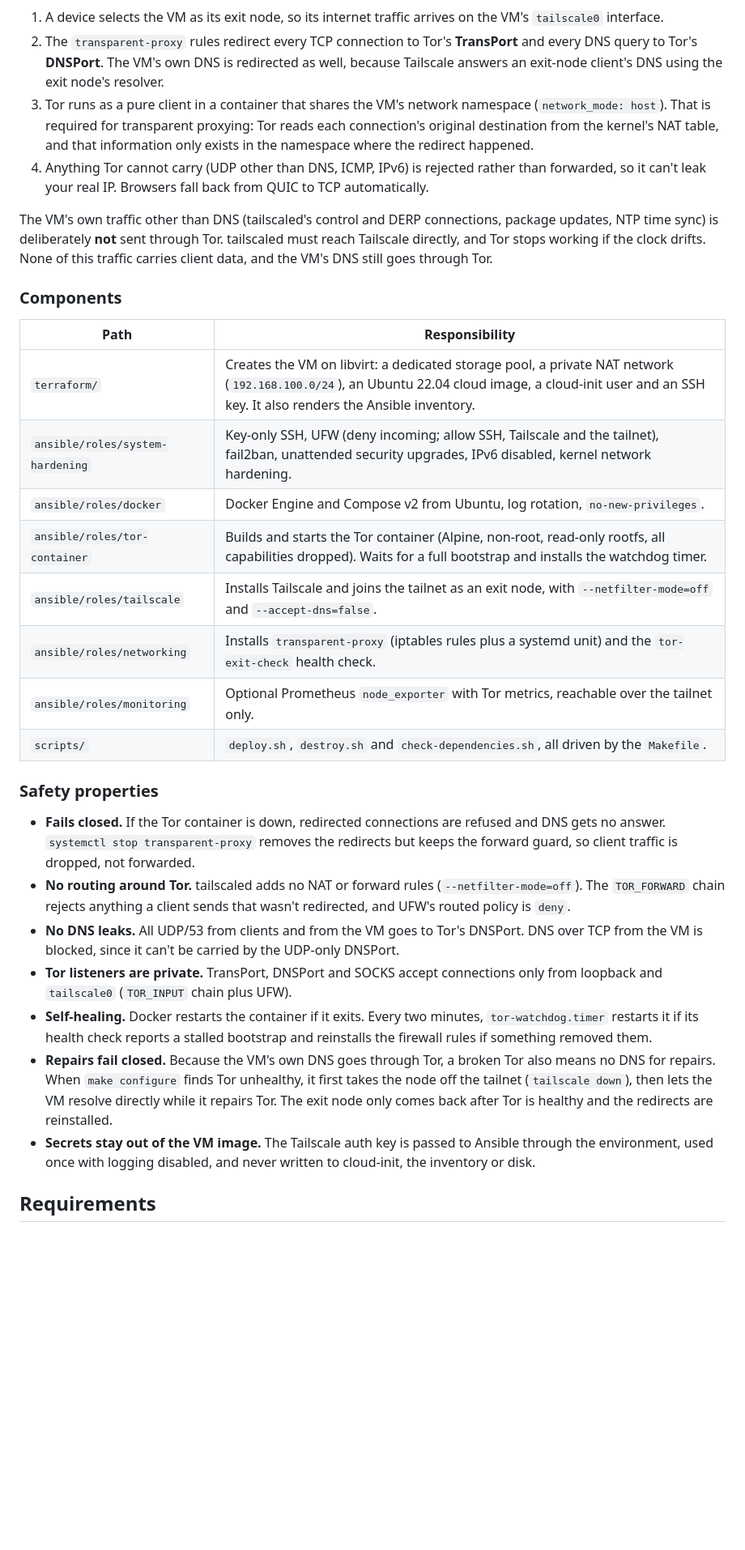
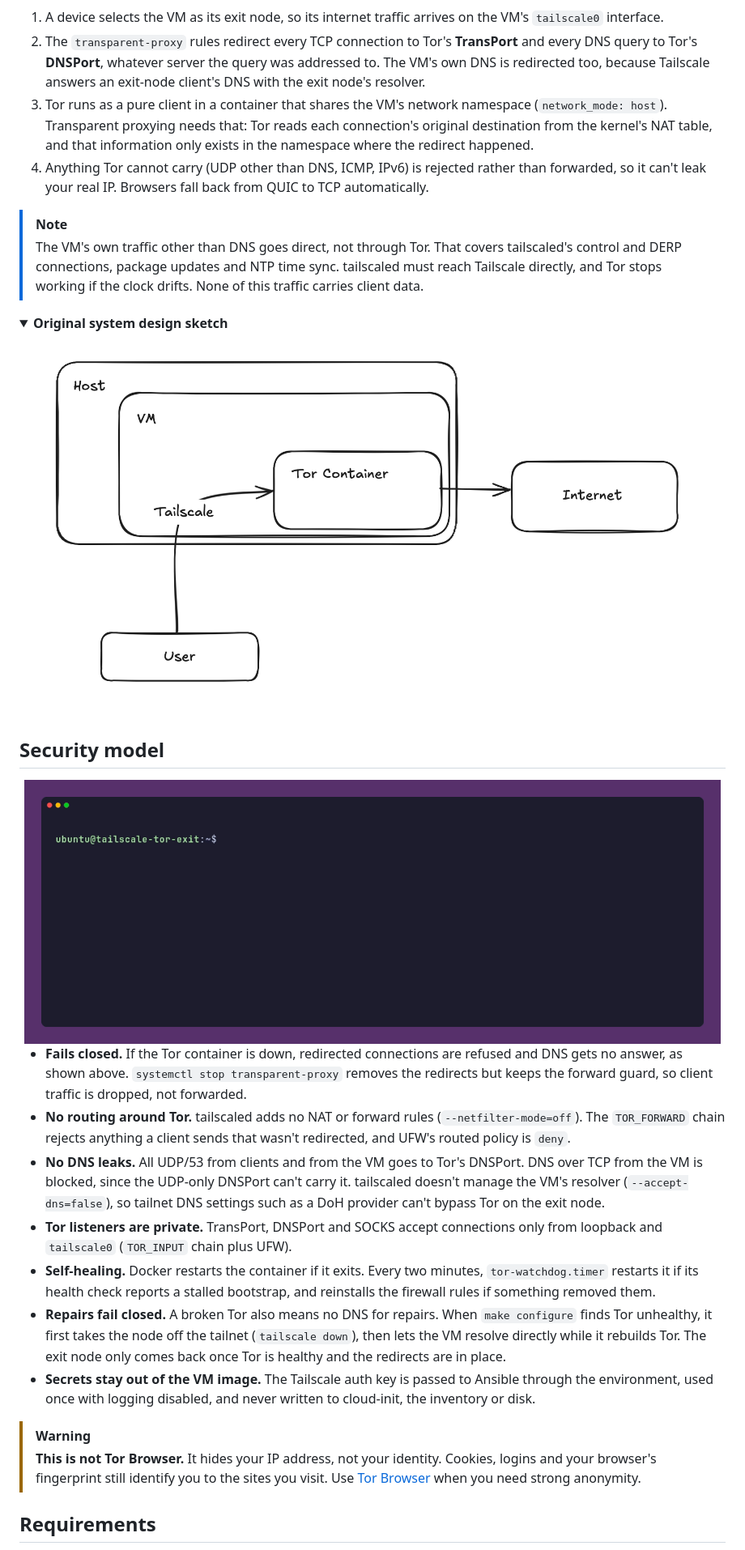
Before and after one commit to metharda/tor-exit-node, a Markdown page: README.md, the part around one of its changes. Shown at 81% size. Rendered like a GitHub page; pictures changed too: docs/demo/fail-closed.gif (added); folded sections open; blank space fills up the shorter version.

````diff
--- a/README.md
+++ b/README.md
@@ -28,34 +73,36 @@ flowchart LR
 ```
 
 1. A device selects the VM as its exit node, so its internet traffic arrives on the VM's `tailscale0` interface.
-2. The `transparent-proxy` rules redirect every TCP connection to Tor's **TransPort** and every DNS query to Tor's **DNSPort**. The VM's own DNS is redirected as well, because Tailscale answers an exit-node client's DNS using the exit node's resolver.
-3. Tor runs as a pure client in a container that shares the VM's network namespace (`network_mode: host`). That is required for transparent proxying: Tor reads each connection's original destination from the kernel's NAT table, and that information only exists in the namespace where the redirect happened.
+2. The `transparent-proxy` rules redirect every TCP connection to Tor's **TransPort** and every DNS query to Tor's **DNSPort**, whatever server the query was addressed to. The VM's own DNS is redirected too, because Tailscale answers an exit-node client's DNS with the exit node's resolver.
+3. Tor runs as a pure client in a container that shares the VM's network namespace (`network_mode: host`). Transparent proxying needs that: Tor reads each connection's original destination from the kernel's NAT table, and that information only exists in the namespace where the redirect happened.
 4. Anything Tor cannot carry (UDP other than DNS, ICMP, IPv6) is rejected rather than forwarded, so it can't leak your real IP. Browsers fall back from QUIC to TCP automatically.
 
-The VM's own traffic other than DNS (tailscaled's control and DERP connections, package updates, NTP time sync) is deliberately **not** sent through Tor. tailscaled must reach Tailscale directly, and Tor stops working if the clock drifts. None of this traffic carries client data, and the VM's DNS still goes through Tor.
+> [!NOTE]
+> The VM's own traffic other than DNS goes direct, not through Tor. That covers tailscaled's control and DERP connections, package updates and NTP time sync. tailscaled must reach Tailscale directly, and Tor stops working if the clock drifts. None of this traffic carries client data.
 
-### Components
+<details>
+<summary><b>Original system design sketch</b></summary>
 
-| Path | Responsibility |
-| --- | --- |
-| `terraform/` | Creates the VM on libvirt: a dedicated storage pool, a private NAT network (`192.168.100.0/24`), an Ubuntu 22.04 cloud image, a cloud-init user and an SSH key. It also renders the Ansible inventory. |
-| `ansible/roles/system-hardening` | Key-only SSH, UFW (deny incoming; allow SSH, Tailscale and the tailnet), fail2ban, unattended security upgrades, IPv6 disabled, kernel network hardening. |
-| `ansible/roles/docker` | Docker Engine and Compose v2 from Ubuntu, log rotation, `no-new-privileges`. |
-| `ansible/roles/tor-container` | Builds and starts the Tor container (Alpine, non-root, read-only rootfs, all capabilities dropped). Waits for a full bootstrap and installs the watchdog timer. |
-| `ansible/roles/tailscale` | Installs Tailscale and joins the tailnet as an exit node, with `--netfilter-mode=off` and `--accept-dns=false`. |
-| `ansible/roles/networking` | Installs `transparent-proxy` (iptables rules plus a systemd unit) and the `tor-exit-check` health check. |
-| `ansible/roles/monitoring` | Optional Prometheus `node_exporter` with Tor metrics, reachable over the tailnet only. |
-| `scripts/` | `deploy.sh`, `destroy.sh` and `check-dependencies.sh`, all driven by the `Makefile`. |
+![Hand-drawn system design: the user connects through Tailscale into a VM on the host, where traffic passes through the Tor container to the internet](tor-proxy-systemdesign.png)
 
-### Safety properties
+</details>
 
-- **Fails closed.** If the Tor container is down, redirected connections are refused and DNS gets no answer. `systemctl stop transparent-proxy` removes the redirects but keeps the forward guard, so client traffic is dropped, not forwarded.
+## Security model
+
+<div align="center">
+<img src="docs/demo/fail-closed.gif" alt="On the exit node: a DNS query to an address with no DNS server is answered by Tor; after the Tor container is stopped, the same query fails with no servers reached instead of falling back to plain DNS" width="860">
+</div>
+
+- **Fails closed.** If the Tor container is down, redirected connections are refused and DNS gets no answer, as shown above. `systemctl stop transparent-proxy` removes the redirects but keeps the forward guard, so client traffic is dropped, not forwarded.
 - **No routing around Tor.** tailscaled adds no NAT or forward rules (`--netfilter-mode=off`). The `TOR_FORWARD` chain rejects anything a client sends that wasn't redirected, and UFW's routed policy is `deny`.
-- **No DNS leaks.** All UDP/53 from clients and from the VM goes to Tor's DNSPort. DNS over TCP from the VM is blocked, since it can't be carried by the UDP-only DNSPort.
+- **No DNS leaks.** All UDP/53 from clients and from the VM goes to Tor's DNSPort. DNS over TCP from the VM is blocked, since the UDP-only DNSPort can't carry it. tailscaled doesn't manage the VM's resolver (`--accept-dns=false`), so tailnet DNS settings such as a DoH provider can't bypass Tor on the exit node.
 - **Tor listeners are private.** TransPort, DNSPort and SOCKS accept connections only from loopback and `tailscale0` (`TOR_INPUT` chain plus UFW).
-- **Self-healing.** Docker restarts the container if it exits. Every two minutes, `tor-watchdog.timer` restarts it if its health check reports a stalled bootstrap and reinstalls the firewall rules if something removed them.
-- **Repairs fail closed.** Because the VM's own DNS goes through Tor, a broken Tor also means no DNS for repairs. When `make configure` finds Tor unhealthy, it first takes the node off the tailnet (`tailscale down`), then lets the VM resolve directly while it repairs Tor. The exit node only comes back after Tor is healthy and the redirects are reinstalled.
+- **Self-healing.** Docker restarts the container if it exits. Every two minutes, `tor-watchdog.timer` restarts it if its health check reports a stalled bootstrap, and reinstalls the firewall rules if something removed them.
+- **Repairs fail closed.** A broken Tor also means no DNS for repairs. When `make configure` finds Tor unhealthy, it first takes the node off the tailnet (`tailscale down`), then lets the VM resolve directly while it rebuilds Tor. The exit node only comes back once Tor is healthy and the redirects are in place.
 - **Secrets stay out of the VM image.** The Tailscale auth key is passed to Ansible through the environment, used once with logging disabled, and never written to cloud-init, the inventory or disk.
+
+> [!WARNING]
+> **This is not Tor Browser.** It hides your IP address, not your identity. Cookies, logins and your browser's fingerprint still identify you to the sites you visit. Use [Tor Browser](https://www.torproject.org/download/) when you need strong anonymity.
 
 ## Requirements
 
````
Also changed, not shown: other parts of README.md (+135 -104 lines), docs/demo/verify.gif (added), 2 other files.
